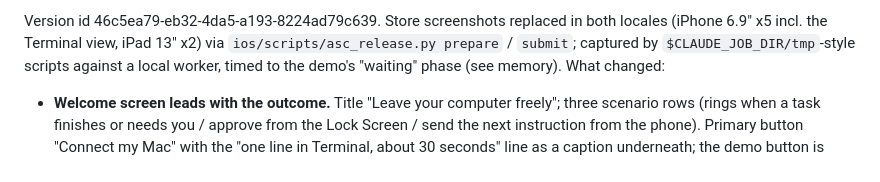
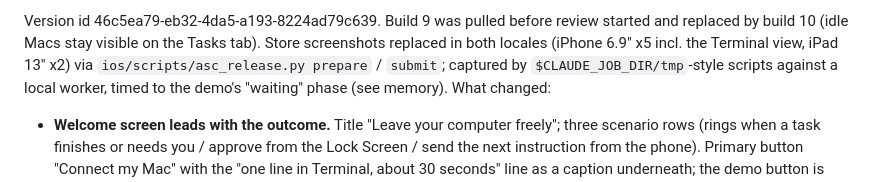
Before and after one commit to westie-ai/session-bell, a Markdown page: docs/app-store-aso.md, the part around one of its changes. Rendered like a GitHub page.

Commit message:
docs: 1.5 resubmitted with build 10
Co-Authored-By: Claude Fable 5.1 <noreply@anthropic.com>
Claude-Session: https://claude.ai/code/session_01KFrNNspYBDCeQx6APBdwge

```diff
--- a/docs/app-store-aso.md
+++ b/docs/app-store-aso.md
@@ -36,5 +36,6 @@ deployed (`npx wrangler deploy`) so Macs/Windows pick it up.
 
-Version id 46c5ea79-eb32-4da5-a193-8224ad79c639. Store screenshots replaced in both
+Version id 46c5ea79-eb32-4da5-a193-8224ad79c639. Build 9 was pulled before review
+started and replaced by build 10 (idle Macs stay visible on the Tasks tab). Store screenshots replaced in both
 locales (iPhone 6.9" x5 incl. the Terminal view, iPad 13" x2) via
 `ios/scripts/asc_release.py prepare` / `submit`; captured by
 `$CLAUDE_JOB_DIR/tmp`-style scripts against a local worker, timed to the demo's
```
Also changed, not shown: other parts of docs/app-store-aso.md (+3 -3 lines).
